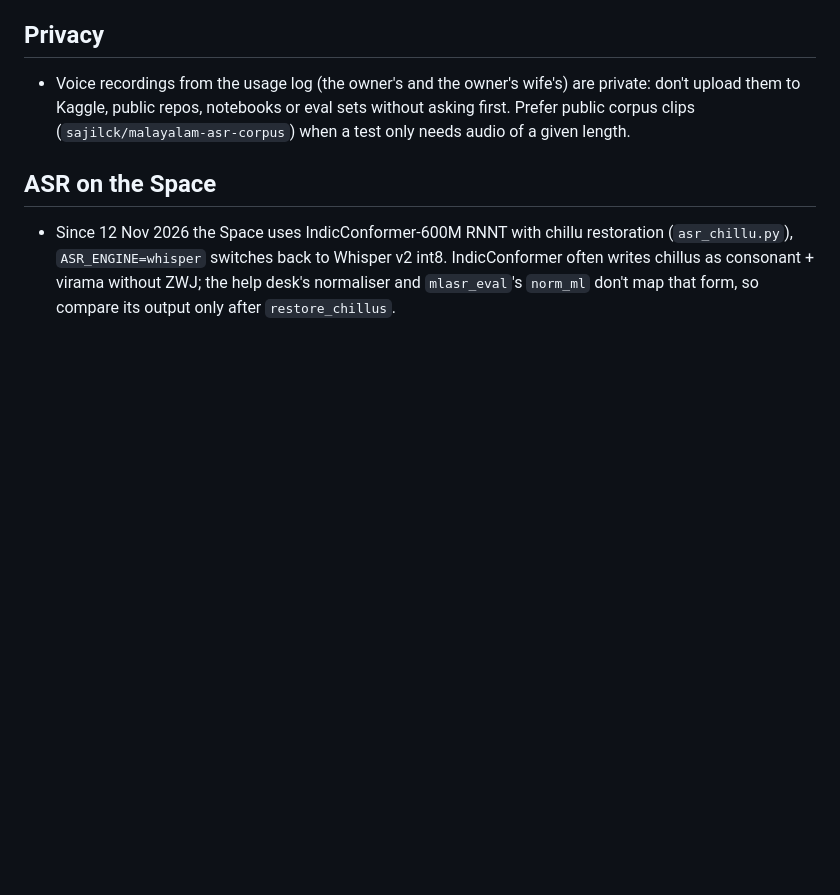
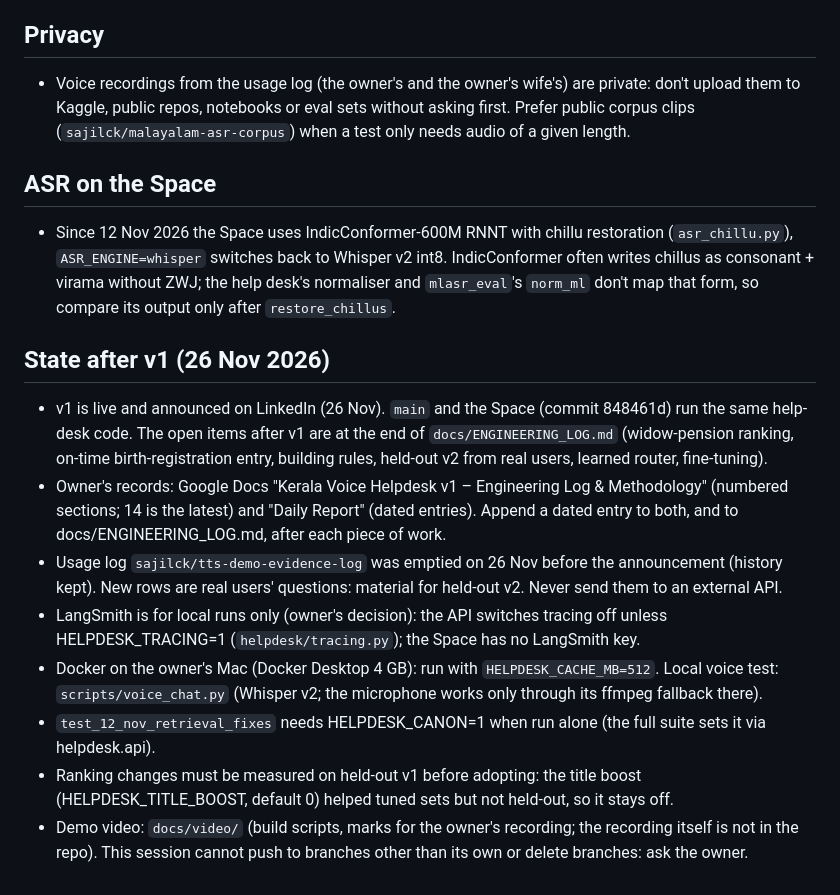
Before and after one commit to cksajil/kerala-voice-helpdesk, a Markdown page: CLAUDE.md, the part around the change. Rendered like a GitHub page; blank space fills up the shorter version.

Commit message:
README: demo video section (poster now, video once uploaded on github.com); CLAUDE.md: state after v1
Co-Authored-By: Claude Opus 5.5 <noreply@anthropic.com>
Claude-Session: https://claude.ai/code/session_0137P3yGhvqNYdvMCTLpWoZm

```diff
--- a/CLAUDE.md
+++ b/CLAUDE.md
@@ -23,3 +23,22 @@
   `ASR_ENGINE=whisper` switches back to Whisper v2 int8. IndicConformer often writes chillus as
   consonant + virama without ZWJ; the help desk's normaliser and `mlasr_eval`'s `norm_ml` don't map that
   form, so compare its output only after `restore_chillus`.
+
+## State after v1 (26 Nov 2026)
+- v1 is live and announced on LinkedIn (26 Nov). `main` and the Space (commit 848461d) run the same help-desk
+  code. The open items after v1 are at the end of `docs/ENGINEERING_LOG.md` (widow-pension ranking, on-time
+  birth-registration entry, building rules, held-out v2 from real users, learned router, fine-tuning).
+- Owner's records: Google Docs "Kerala Voice Helpdesk v1 – Engineering Log & Methodology" (numbered sections;
+  14 is the latest) and "Daily Report" (dated entries). Append a dated entry to both, and to
+  docs/ENGINEERING_LOG.md, after each piece of work.
+- Usage log `sajilck/tts-demo-evidence-log` was emptied on 26 Nov before the announcement (history kept).
+  New rows are real users' questions: material for held-out v2. Never send them to an external API.
+- LangSmith is for local runs only (owner's decision): the API switches tracing off unless
+  HELPDESK_TRACING=1 (`helpdesk/tracing.py`); the Space has no LangSmith key.
+- Docker on the owner's Mac (Docker Desktop 4 GB): run with `HELPDESK_CACHE_MB=512`. Local voice test:
+  `scripts/voice_chat.py` (Whisper v2; the microphone works only through its ffmpeg fallback there).
+- `test_12_nov_retrieval_fixes` needs HELPDESK_CANON=1 when run alone (the full suite sets it via helpdesk.api).
+- Ranking changes must be measured on held-out v1 before adopting: the title boost (HELPDESK_TITLE_BOOST,
+  default 0) helped tuned sets but not held-out, so it stays off.
+- Demo video: `docs/video/` (build scripts, marks for the owner's recording; the recording itself is not
+  in the repo). This session cannot push to branches other than its own or delete branches: ask the owner.
```
Also changed, not shown: README.md (+9 -0 lines), docs/video/poster.jpg (added).
